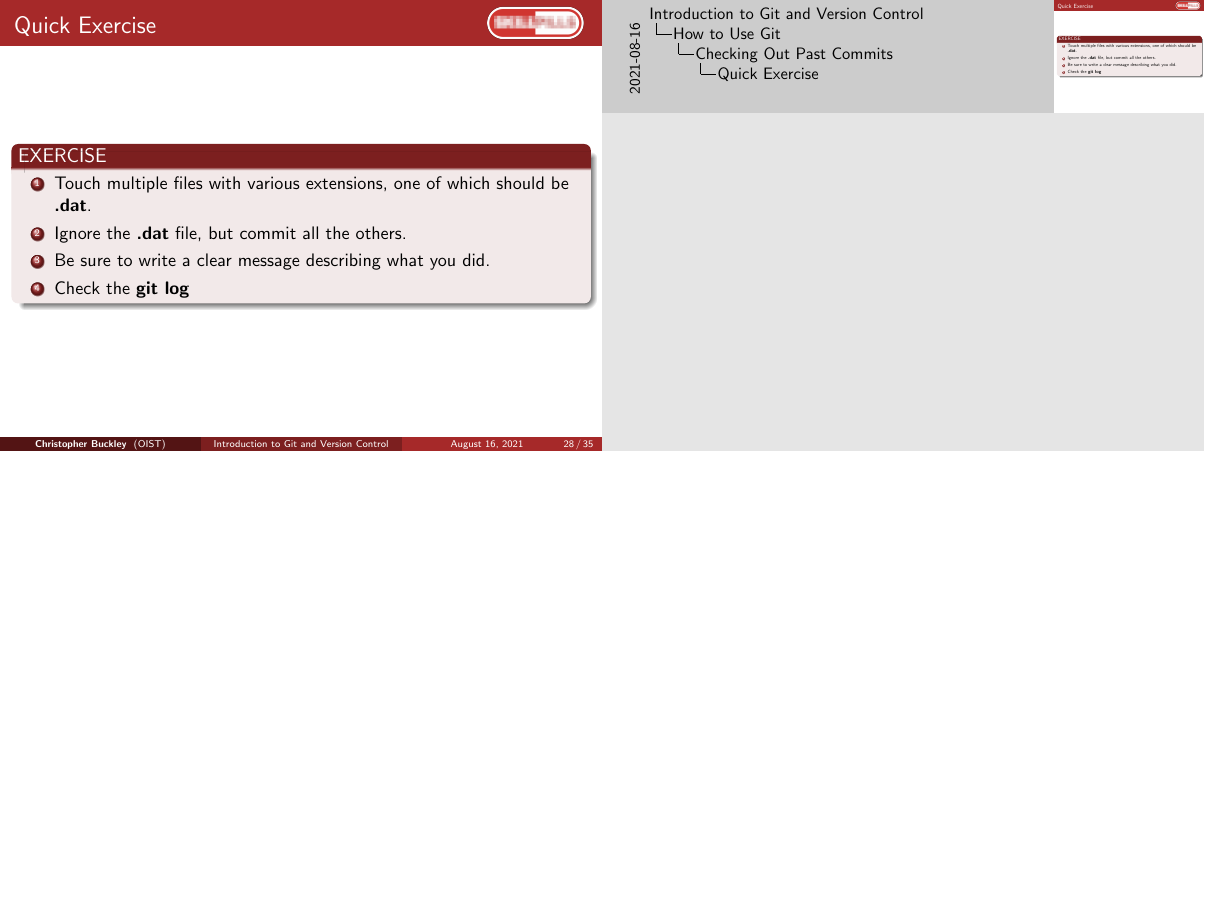
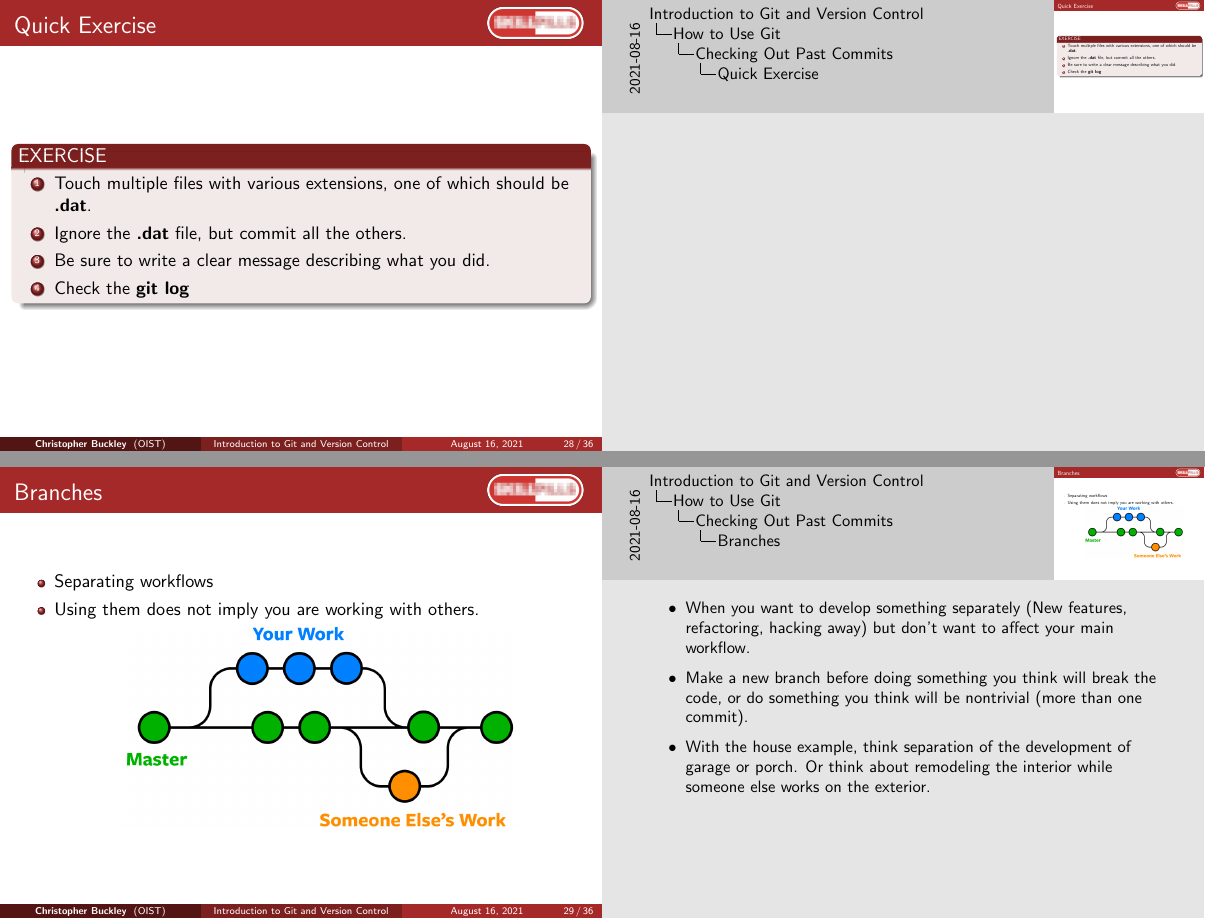
Before and after one commit to oist/skillpill-git, LaTeX slides (day1/lecture.tex): page 28 of 35 before the commit and pages 28 and 29 of 36 after it, the two joined at a grey line, the shorter picture padded with empty space. Compiled offline with pdfLaTeX.

Commit message:
Added intro to branches slide

```diff
--- a/day1/lecture.tex
+++ b/day1/lecture.tex
@@ -505,6 +505,22 @@ git checkout a1e8fb5 hello.py
 
 \end{frame}
 
+\begin{frame}[fragile]
+\frametitle{Branches}
+\begin{itemize}
+\item Separating workflows
+\item Using them does not imply you are working with others.
+\begin{center}\includegraphics[width=0.7\textwidth]{branch.png}\end{center}
+\end{itemize}
+\end{frame}
+\note{
+	\begin{itemize}
+		\item When you want to develop something separately (New features, refactoring, hacking away) but don't want to affect your main workflow.
+		\item Make a new branch before doing something you think will break the code, or do something you think will be nontrivial (more than one commit).
+		\item With the house example, think separation of the development of garage or porch. Or think about remodeling the interior while someone else works on the exterior.
+	\end{itemize}
+}
+
 \section{Working Online}
 
 \begin{frame}
```
Also changed, not shown: day1/branch.png (added).
